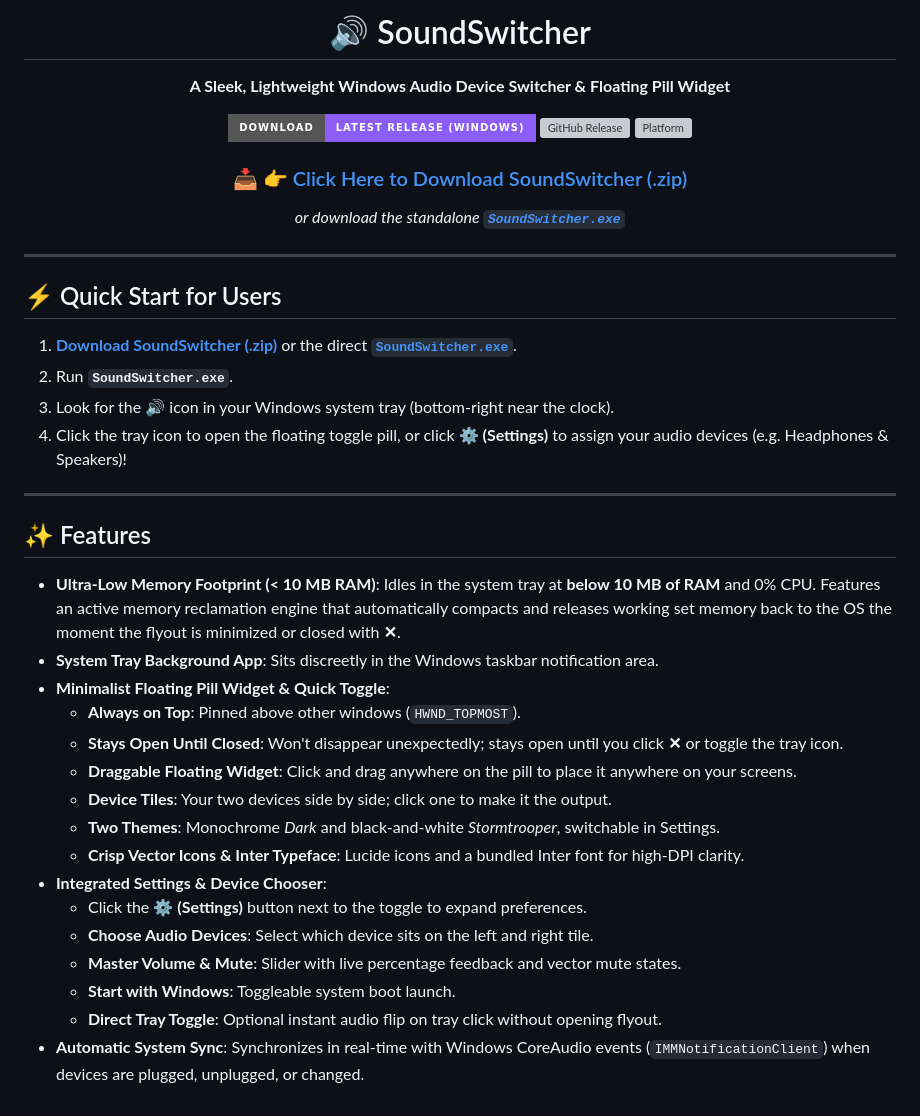
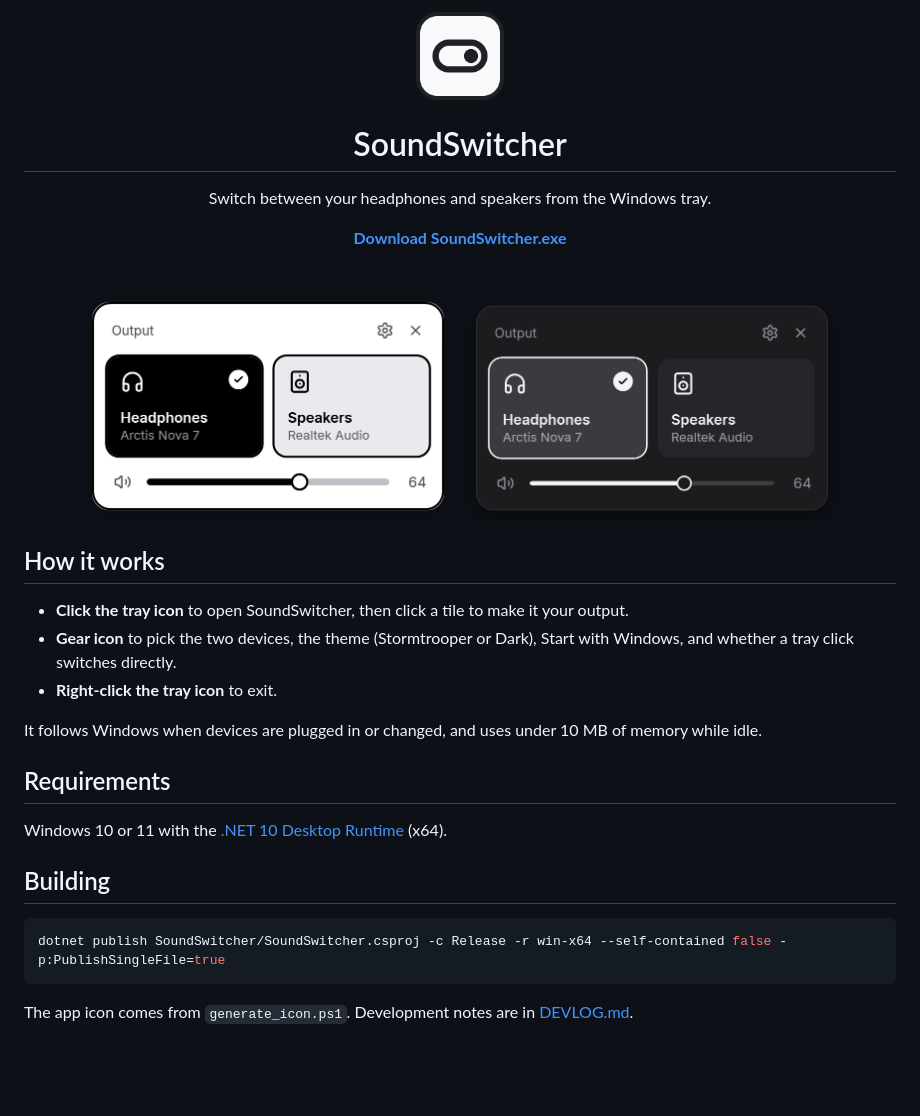
Before and after one commit to OlfJD/Soundswitcher, a Markdown page: README.md, the part around the change. Rendered like a GitHub page; pictures changed too: SoundSwitcher/Assets/app.png (added), docs/screenshot.png (added); badges without logos; blank space fills up the shorter version; grey boxes are pictures that could not be loaded.

````diff
--- a/README.md
+++ b/README.md
@@ -1,44 +1,35 @@
 <div align="center">
 
-# 🔊 SoundSwitcher
+<img src="SoundSwitcher/Assets/app.png" width="88" alt="SoundSwitcher icon">
 
-**A Sleek, Lightweight Windows Audio Device Switcher & Floating Pill Widget**
+# SoundSwitcher
 
-[![Download Latest Release](https://img.shields.io/badge/Download-Latest_Release_(Windows)-8B5CF6?style=for-the-badge&logo=windows&logoColor=white)](https://github.com/OlfJD/Soundswitcher/releases/latest/download/SoundSwitcher-v1.1.0-win-x64.zip)
-[![GitHub Release](https://img.shields.io/github/v/release/OlfJD/Soundswitcher?style=for-the-badge&color=10B981)](https://github.com/OlfJD/Soundswitcher/releases/latest)
-[![Platform](https://img.shields.io/badge/Platform-Windows_10_%2F_11-3B82F6?style=for-the-badge&logo=windows)](https://github.com/OlfJD/Soundswitcher)
+Switch between your headphones and speakers from the Windows tray.
 
-### 📥 [👉 Click Here to Download SoundSwitcher (.zip)](https://github.com/OlfJD/Soundswitcher/releases/latest/download/SoundSwitcher-v1.1.0-win-x64.zip)
-*or download the standalone [**`SoundSwitcher.exe`**](https://github.com/OlfJD/Soundswitcher/releases/latest/download/SoundSwitcher.exe)*
+[**Download SoundSwitcher.exe**](https://github.com/OlfJD/Soundswitcher/releases/latest/download/SoundSwitcher.exe)
+
+<br>
+
+<img src="docs/screenshot.png" width="760" alt="SoundSwitcher in the Stormtrooper and Dark themes">
 
 </div>
 
----
+## How it works
 
-## ⚡ Quick Start for Users
+- **Click the tray icon** to open SoundSwitcher, then click a tile to make it your output.
+- **Gear icon** to pick the two devices, the theme (Stormtrooper or Dark), Start with Windows, and whether a tray click switches directly.
+- **Right-click the tray icon** to exit.
 
-1. **[Download SoundSwitcher (.zip)](https://github.com/OlfJD/Soundswitcher/releases/latest/download/SoundSwitcher-v1.1.0-win-x64.zip)** or the direct [**`SoundSwitcher.exe`**](https://github.com/OlfJD/Soundswitcher/releases/latest/download/SoundSwitcher.exe).
-2. Run **`SoundSwitcher.exe`**.
-3. Look for the 🔊 icon in your Windows system tray (bottom-right near the clock).
-4. Click the tray icon to open the floating toggle pill, or click **⚙ (Settings)** to assign your audio devices (e.g. Headphones & Speakers)!
+It follows Windows when devices are plugged in or changed, and uses under 10 MB of memory while idle.
 
----
+## Requirements
 
-## ✨ Features
+Windows 10 or 11 with the [.NET 10 Desktop Runtime](https://dotnet.microsoft.com/download/dotnet/10.0) (x64).
 
-- **Ultra-Low Memory Footprint (< 10 MB RAM)**: Idles in the system tray at **below 10 MB of RAM** and 0% CPU. Features an active memory reclamation engine that automatically compacts and releases working set memory back to the OS the moment the flyout is minimized or closed with **✕**.
-- **System Tray Background App**: Sits discreetly in the Windows taskbar notification area.
-- **Minimalist Floating Pill Widget & Quick Toggle**:
-  - **Always on Top**: Pinned above other windows (`HWND_TOPMOST`).
-  - **Stays Open Until Closed**: Won't disappear unexpectedly; stays open until you click **✕** or toggle the tray icon.
-  - **Draggable Floating Widget**: Click and drag anywhere on the pill to place it anywhere on your screens.
-  - **Device Tiles**: Your two devices side by side; click one to make it the output.
-  - **Two Themes**: Monochrome *Dark* and black-and-white *Stormtrooper*, switchable in Settings.
-  - **Crisp Vector Icons & Inter Typeface**: Lucide icons and a bundled Inter font for high-DPI clarity.
-- **Integrated Settings & Device Chooser**:
-  - Click the **⚙ (Settings)** button next to the toggle to expand preferences.
-  - **Choose Audio Devices**: Select which device sits on the left and right tile.
-  - **Master Volume & Mute**: Slider with live percentage feedback and vector mute states.
-  - **Start with Windows**: Toggleable system boot launch.
-  - **Direct Tray Toggle**: Optional instant audio flip on tray click without opening flyout.
-- **Automatic System Sync**: Synchronizes in real-time with Windows CoreAudio events (`IMMNotificationClient`) when devices are plugged, unplugged, or changed.
+## Building
+
+```bash
+dotnet publish SoundSwitcher/SoundSwitcher.csproj -c Release -r win-x64 --self-contained false -p:PublishSingleFile=true
+```
+
+The app icon comes from `generate_icon.ps1`. Development notes are in [DEVLOG.md](DEVLOG.md).
````
Also changed, not shown: DEVLOG.md (+10 -0 lines), 14 other files.
